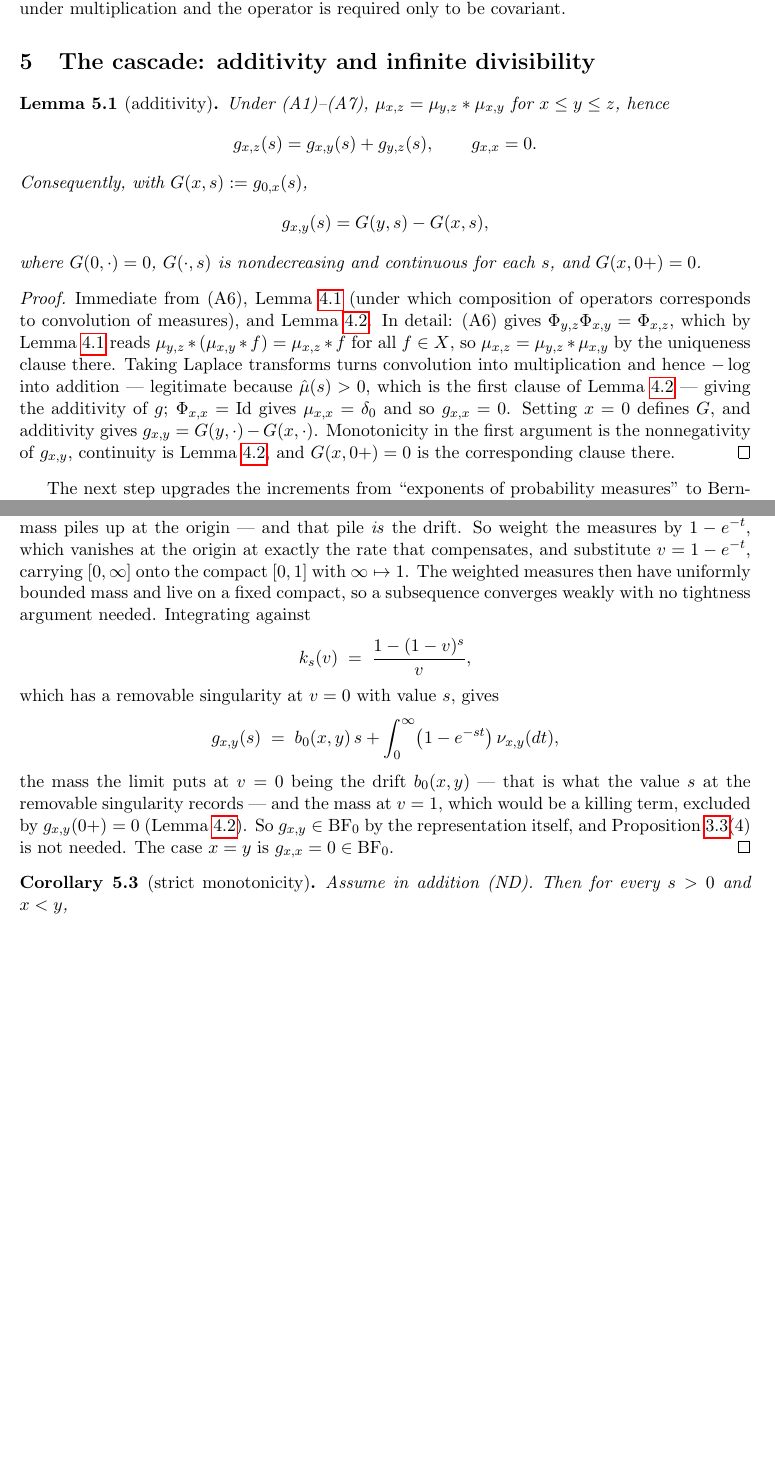
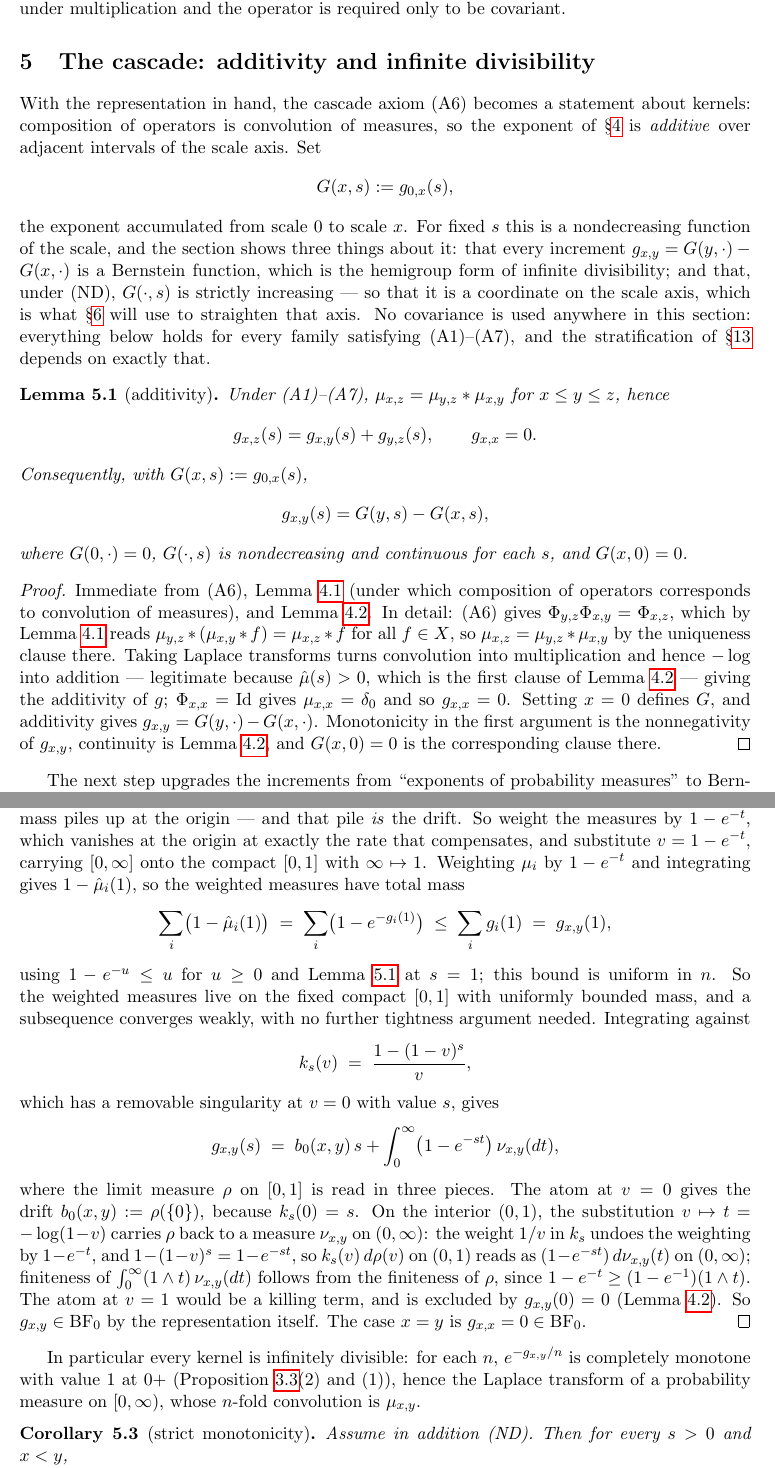
Before and after one commit to danielfagerstrom/hemigroup-causal-scale-space-kernels, a LaTeX paper (paper/main.tex, which reads paper/05-cascade.tex): two parts of pages 15 and 16 of 51 before the commit and two parts of pages 15 and 16 of 52 after it, joined at a grey line, cut so that both start at the same text, the shorter picture padded with empty space. Compiled offline with pdfLaTeX.

Commit message:
paper §5: a lead that says what (A6) buys, G named, infinite divisibility stated, the transport step and mass bound restored
Content-review step 4. lem:additivity states G(x,0) = 0 — the value the Lean conjunct has
(Additivity.lean, CascadeCore.G_atZero) — in both documents, zero [shared] drift; the proof
of Thm 5.2 cites g_{x,y}(0) = 0 where it cites Lemma 4.2. That proof now states the bound
it asserted — the (1−e^{−t})-weighted mass of Π_n is Σ(1−μ̂_i(1)) ≤ g_{x,y}(1) — and reads
the limit on [0,1] in its three pieces (atom at 0 the drift since k_s(0) = s; the interior
transported through v ↦ −log(1−v), the 1/v undoing the weight, with ∫(1∧t)ν < ∞ from the
finiteness of ρ; the atom at 1 a killing term, excluded), which the transcription had
dropped (thread C); the methodological aside appears once. Paper-side: a lead in the
register of §4 and §6 — composition is convolution so the exponent is additive, G(x,s) the
exponent accumulated from scale 0 as the coordinate §6 will straighten, the three results
announced, and the covariance-free scope stated with its pointer to §13's stratification;
the title's infinite divisibility earned in one sentence after the theorem; Cor. 5.3 read
as the cash-out of "no idle stretches" and as what makes S_σ rigid.

Co-Authored-By: Claude Fable 5 <noreply@anthropic.com>

```diff
--- a/paper/05-cascade.tex
+++ b/paper/05-cascade.tex
@@ -5,6 +5,21 @@
 % proofs the concluding methodological remark points at.
 
 \section{The cascade: additivity and infinite divisibility}\label{sec:cascade}
+
+With the representation in hand, the cascade axiom (A6) becomes a statement about
+kernels: composition of operators is convolution of measures, so the exponent of
+\S\ref{sec:representation} is \emph{additive} over adjacent intervals of the scale axis. Set
+\[
+  G(x, s) := g_{0,x}(s),
+\]
+the exponent accumulated from scale $0$ to scale $x$. For fixed $s$ this is a nondecreasing
+function of the scale, and the section shows three things about it: that every increment
+$g_{x,y} = G(y,\cdot) - G(x,\cdot)$ is a Bernstein function, which is the hemigroup form of
+infinite divisibility; and that, under (ND), $G(\cdot, s)$ is strictly increasing --- so that
+it is a coordinate on the scale axis, which is what \S\ref{sec:covariance} will use to
+straighten that axis. No covariance is used anywhere in this section: everything below holds
+for every family satisfying (A1)--(A7), and the stratification of \S\ref{sec:conclusions}
+depends on exactly that.
 
 % shared with blueprint lem:additivity
 \begin{lemma}[additivity]\label{lem:additivity}
@@ -17,7 +32,7 @@ Consequently, with $G(x, s) := g_{0,x}(s)$,
   g_{x,y}(s) = G(y, s) - G(x, s),
 \]
 where $G(0, \cdot) = 0$, $G(\cdot, s)$ is nondecreasing and continuous for each $s$, and
-$G(x, \zp) = 0$.
+$G(x, 0) = 0$.
 \end{lemma}
 
 \begin{proof}
@@ -32,7 +47,7 @@ Lemma~\ref{lem:transform-continuity} --- giving the additivity of $g$;
 $\Phi_{x,x} = \Id$ gives $\mu_{x,x} = \delta_0$ and so
 $g_{x,x} = 0$. Setting $x = 0$ defines $G$, and additivity gives
 $g_{x,y} = G(y,\cdot) - G(x,\cdot)$. Monotonicity in the first argument is the nonnegativity
-of $g_{x,y}$, continuity is Lemma~\ref{lem:transform-continuity}, and $G(x,\zp) = 0$ is the
+of $g_{x,y}$, continuity is Lemma~\ref{lem:transform-continuity}, and $G(x,0) = 0$ is the
 corresponding clause there.
 \end{proof}
 
@@ -84,8 +99,16 @@ than to invoke closure of $\BF$ under pointwise limits. The total masses $\Pi_n(
 diverge, because mass piles up at the origin --- and that pile \emph{is} the drift. So weight the
 measures by $1 - e^{-t}$, which vanishes at the origin at exactly the rate that compensates, and
 substitute $v = 1 - e^{-t}$, carrying $[0,\infty]$ onto the compact $[0,1]$ with
-$\infty \mapsto 1$. The weighted measures then have uniformly bounded mass and live on a fixed
-compact, so a subsequence converges weakly with no tightness argument needed. Integrating against
+$\infty \mapsto 1$. Weighting $\mu_i$ by $1 - e^{-t}$ and integrating gives $1 - \hat\mu_i(1)$, so
+the weighted measures have total mass
+\[
+  \sum_i \bigl(1 - \hat\mu_i(1)\bigr) \;=\; \sum_i \bigl(1 - e^{-g_i(1)}\bigr)
+  \;\le\; \sum_i g_i(1) \;=\; g_{x,y}(1),
+\]
+using $1 - e^{-u} \le u$ for $u \ge 0$ and Lemma~\ref{lem:additivity} at $s = 1$; this bound is
+uniform in $n$. So the weighted measures live on the fixed compact $[0,1]$ with uniformly bounded
+mass, and a subsequence converges weakly, with no further tightness argument needed. Integrating
+against
 \[
   k_s(v) \;=\; \frac{1 - (1-v)^s}{v},
 \]
@@ -93,12 +116,22 @@ which has a removable singularity at $v = 0$ with value $s$, gives
 \[
   g_{x,y}(s) \;=\; b_0(x,y)\,s + \int_0^\infty \bigl(1 - e^{-st}\bigr)\,\nu_{x,y}(dt),
 \]
-the mass the limit puts at $v = 0$ being the drift $b_0(x,y)$ --- that is what the value $s$ at
-the removable singularity records --- and the mass at $v = 1$, which would be a killing term,
-excluded by $g_{x,y}(\zp) = 0$ (Lemma~\ref{lem:transform-continuity}). So $g_{x,y} \in \BFz$ by
-the representation itself, and Proposition~\ref{prop:bernstein-toolbox}(4) is not needed.
+where the limit measure $\rho$ on $[0,1]$ is read in three pieces. The atom at $v = 0$ gives the
+drift $b_0(x,y) := \rho(\{0\})$, because $k_s(0) = s$. On the interior $(0,1)$, the substitution
+$v \mapsto t = -\log(1-v)$ carries $\rho$ back to a measure $\nu_{x,y}$ on $(0,\infty)$: the
+weight $1/v$ in $k_s$ undoes the weighting by $1 - e^{-t}$, and $1 - (1-v)^s = 1 - e^{-st}$, so
+$k_s(v)\,d\rho(v)$ on $(0,1)$ reads as $(1 - e^{-st})\,d\nu_{x,y}(t)$ on $(0,\infty)$; finiteness
+of $\int_0^\infty (1 \wedge t)\,\nu_{x,y}(dt)$ follows from the finiteness of $\rho$, since
+$1 - e^{-t} \ge (1 - e^{-1})(1 \wedge t)$. The atom at $v = 1$ would be a killing term, and is
+excluded by $g_{x,y}(0) = 0$ (Lemma~\ref{lem:transform-continuity}). So $g_{x,y} \in \BFz$ by the
+representation itself.
 The case $x = y$ is $g_{x,x} = 0 \in \BFz$.
 \end{proof}
+
+In particular every kernel is infinitely divisible: for each $n$, $e^{-g_{x,y}/n}$ is
+completely monotone with value $1$ at $\zp$ (Proposition~\ref{prop:bernstein-toolbox}(2)
+and~(1)), hence the Laplace transform of a probability measure on $[0,\infty)$, whose $n$-fold
+convolution is $\mu_{x,y}$.
 
 % shared with blueprint cor:strict-monotonicity
 \begin{corollary}[strict monotonicity]\label{cor:strict-monotonicity}
```
Also changed, not shown: blueprint/src/parts/05-cascade.tex (+25 -10 lines), paper/PLAN-content-review.md (+1 -1 lines), paper/05-cascade.tex (5 more changed lines).
